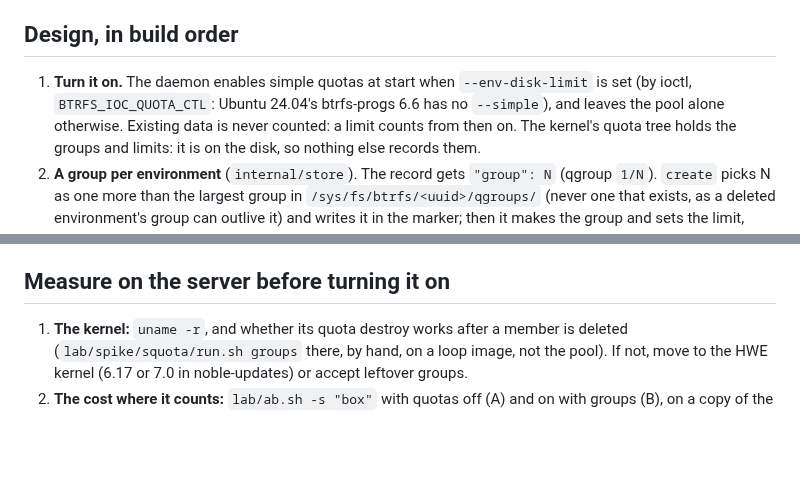
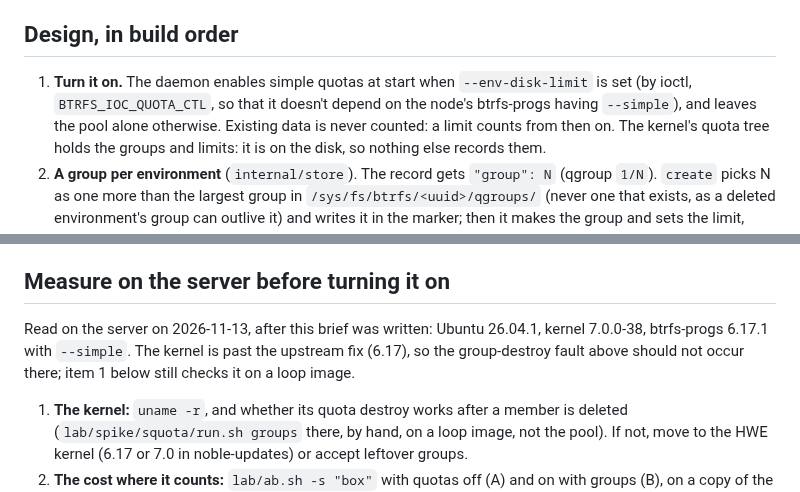
Before and after one commit to nebler/fern, a Markdown page: docs/briefs/disk-limit-per-environment.md, 2 parts joined by grey strips. GitHub-like rendering; blank space fills up the shorter version.

Commit message:
brief: the server's kernel and btrfs-progs, as read there
Co-Authored-By: Claude Opus 5.5 <noreply@anthropic.com>

```diff
--- a/docs/briefs/disk-limit-per-environment.md
+++ b/docs/briefs/disk-limit-per-environment.md
@@ -35,8 +35,8 @@ a bind-mounted host folder.
 ## Design, in build order
 
 1. **Turn it on.** The daemon enables simple quotas at start when
-   `--env-disk-limit` is set (by ioctl, `BTRFS_IOC_QUOTA_CTL`: Ubuntu
-   24.04's btrfs-progs 6.6 has no `--simple`), and leaves the pool alone
+   `--env-disk-limit` is set (by ioctl, `BTRFS_IOC_QUOTA_CTL`, so that it
+   doesn't depend on the node's btrfs-progs having `--simple`), and leaves the pool alone
    otherwise. Existing data is never counted: a limit counts from then on.
    The kernel's quota tree holds the groups and limits: it is on the disk,
    so nothing else records them.
@@ -88,6 +88,11 @@ a bind-mounted host folder.
 
 ## Measure on the server before turning it on
 
+Read on the server on 2026-11-13, after this brief was written: Ubuntu
+26.04.1, kernel 7.0.0-38, btrfs-progs 6.17.1 with `--simple`. The kernel
+is past the upstream fix (6.17), so the group-destroy fault above should not
+occur there; item 1 below still checks it on a loop image.
+
 1. **The kernel:** `uname -r`, and whether its quota destroy works after a
    member is deleted (`lab/spike/squota/run.sh groups` there, by hand, on a
    loop image, not the pool). If not, move to the HWE kernel (6.17 or 7.0 in
```
